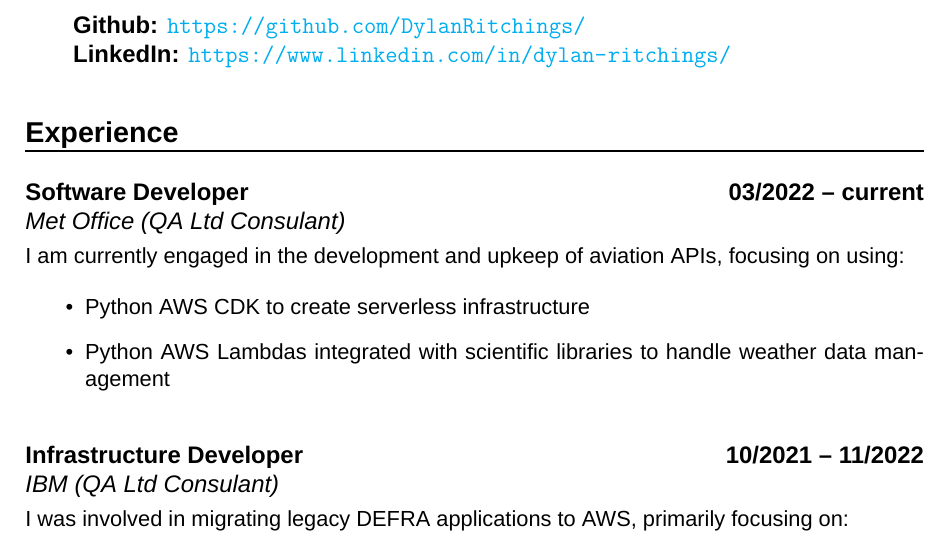
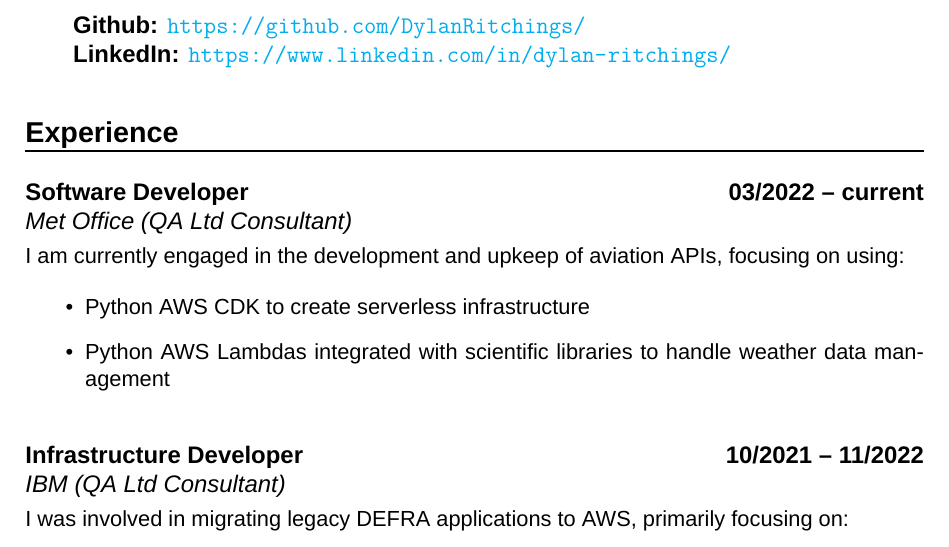
Before and after one commit to DylanRitchings/cv, a LaTeX CV (Dylan_Ritchings_CV.tex): part of page 1 of 2, cut so that both start at the same text. Compiled offline with XeLaTeX.

Commit message:
spelling

```diff
--- a/Dylan_Ritchings_CV.tex
+++ b/Dylan_Ritchings_CV.tex
@@ -129,7 +129,7 @@
 % work experience
 \section*{Experience}
 
-\work{Software Developer}{03/2022 -- current}{Met Office (QA Ltd Consulant)}
+\work{Software Developer}{03/2022 -- current}{Met Office (QA Ltd Consultant)}
 {I am currently engaged in the development and upkeep of aviation APIs, focusing on using:
 
 \begin{itemize}
@@ -139,7 +139,7 @@
 
 \sepspace
 
-\work{Infrastructure Developer}{10/2021 -- 11/2022}{IBM (QA Ltd Consulant)}
+\work{Infrastructure Developer}{10/2021 -- 11/2022}{IBM (QA Ltd Consultant)}
 {I was involved in migrating legacy DEFRA applications to AWS, primarily focusing on:
 \begin{itemize}
     \item Creating Terraform scripts for deploying AWS infrastructure
```
Also changed, not shown: Dylan_Ritchings_CV.pdf.
